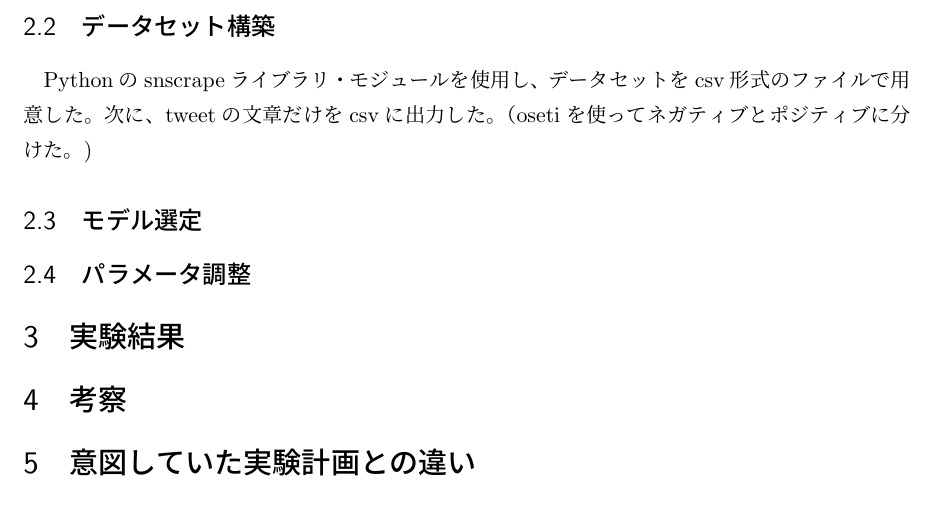
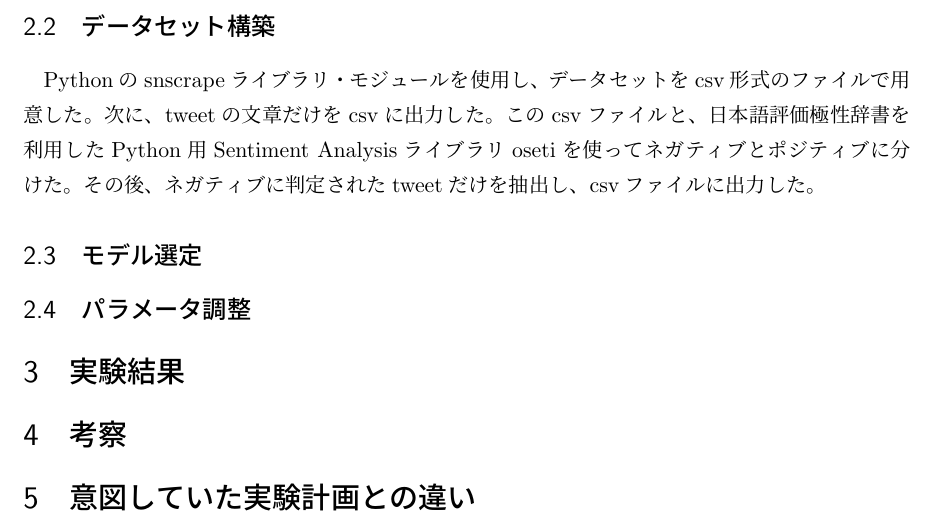
Before and after one commit to matsuda13/stulab3_project, a LaTeX document (中間レポート.tex): part of page 4 of 4, cut so that both start at the same text. Compiled offline with pLaTeX and dvipdfmx.

Commit message:
レポートに文章追加

```diff
--- a/中間レポート.tex
+++ b/中間レポート.tex
@@ -32,7 +32,7 @@
 次に、その結果の中からネガティブな文章を取り出し、クラスタリングを行った。最後に、クラスタリングされた事柄の中で発言している人数が多い順に順位付けを行うことで優先的に対処しなければならない事柄を視覚的にわかるようにした。
 
 \subsection{データセット構築}
-Pythonのsnscrapeライブラリ・モジュールを使用し、データセットをcsv形式のファイルで用意した。次に、tweetの文章だけをcsvに出力した。（osetiを使ってネガティブとポジティブに分けた。)
+Pythonのsnscrapeライブラリ・モジュールを使用し、データセットをcsv形式のファイルで用意した。次に、tweetの文章だけをcsvに出力した。このcsvファイルと、日本語評価極性辞書を利用したPython用Sentiment Analysisライブラリosetiを使ってネガティブとポジティブに分けた。その後、ネガティブに判定されたtweetだけを抽出し、csvファイルに出力した。
 
 \subsection{モデル選定}
 
```
